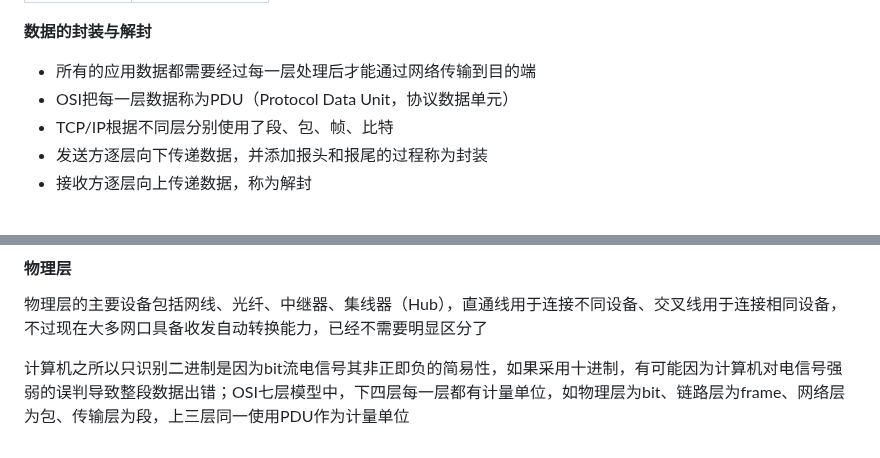
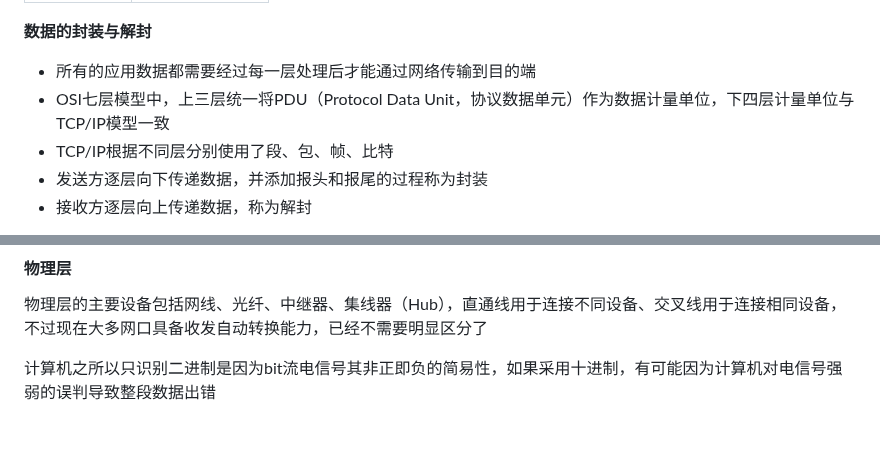
Before and after one commit to hebor/network, a Markdown page: 01.网络基本概念.md, 2 parts joined by grey strips. GitHub-like rendering.

Commit message:
2023-11-19

```diff
--- a/01.网络基本概念.md
+++ b/01.网络基本概念.md
@@ -86,7 +86,7 @@ ISP：Internet Service Providers，因特网服务提供商，向用户提供互
 **数据的封装与解封**
 
 - 所有的应用数据都需要经过每一层处理后才能通过网络传输到目的端
-- OSI把每一层数据称为PDU（Protocol Data Unit，协议数据单元）
+- OSI七层模型中，上三层统一将PDU（Protocol Data Unit，协议数据单元）作为数据计量单位，下四层计量单位与TCP/IP模型一致
 - TCP/IP根据不同层分别使用了段、包、帧、比特
 - 发送方逐层向下传递数据，并添加报头和报尾的过程称为封装
 - 接收方逐层向上传递数据，称为解封
@@ -463,4 +463,4 @@ tracert命令每行解析都有三个毫秒延迟时间，这是因为tracert命
 
 物理层的主要设备包括网线、光纤、中继器、集线器（Hub），直通线用于连接不同设备、交叉线用于连接相同设备，不过现在大多网口具备收发自动转换能力，已经不需要明显区分了
 
-计算机之所以只识别二进制是因为bit流电信号其非正即负的简易性，如果采用十进制，有可能因为计算机对电信号强弱的误判导致整段数据出错；OSI七层模型中，下四层每一层都有计量单位，如物理层为bit、链路层为frame、网络层为包、传输层为段，上三层同一使用PDU作为计量单位
+计算机之所以只识别二进制是因为bit流电信号其非正即负的简易性，如果采用十进制，有可能因为计算机对电信号强弱的误判导致整段数据出错
```
